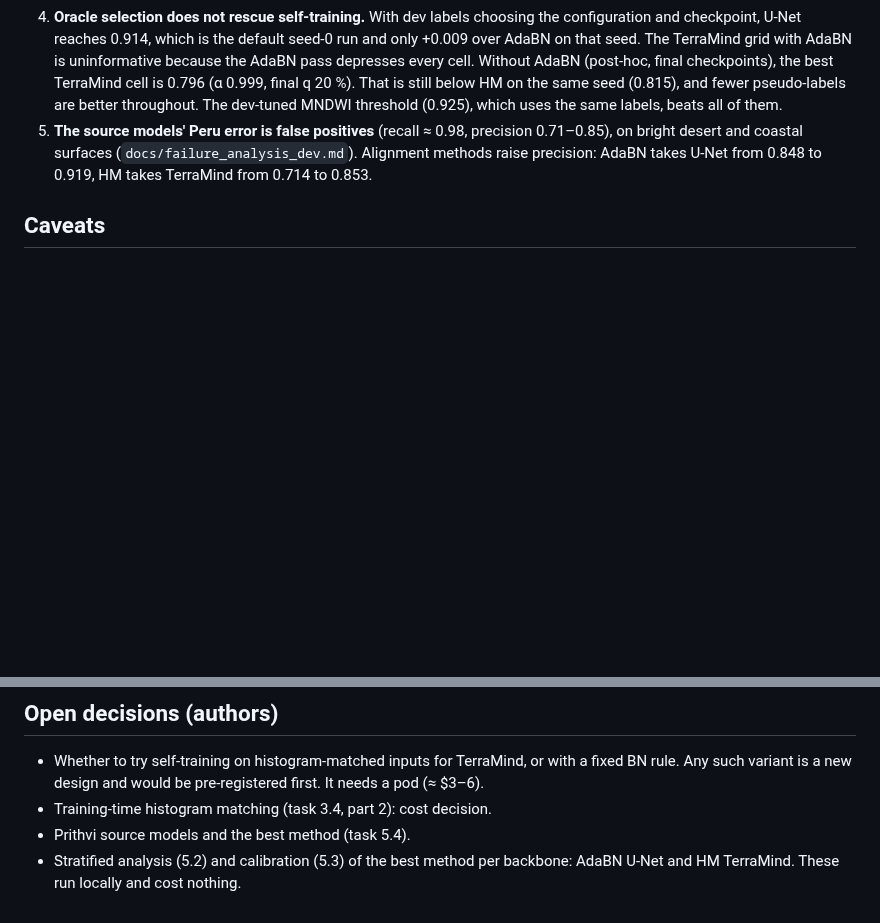
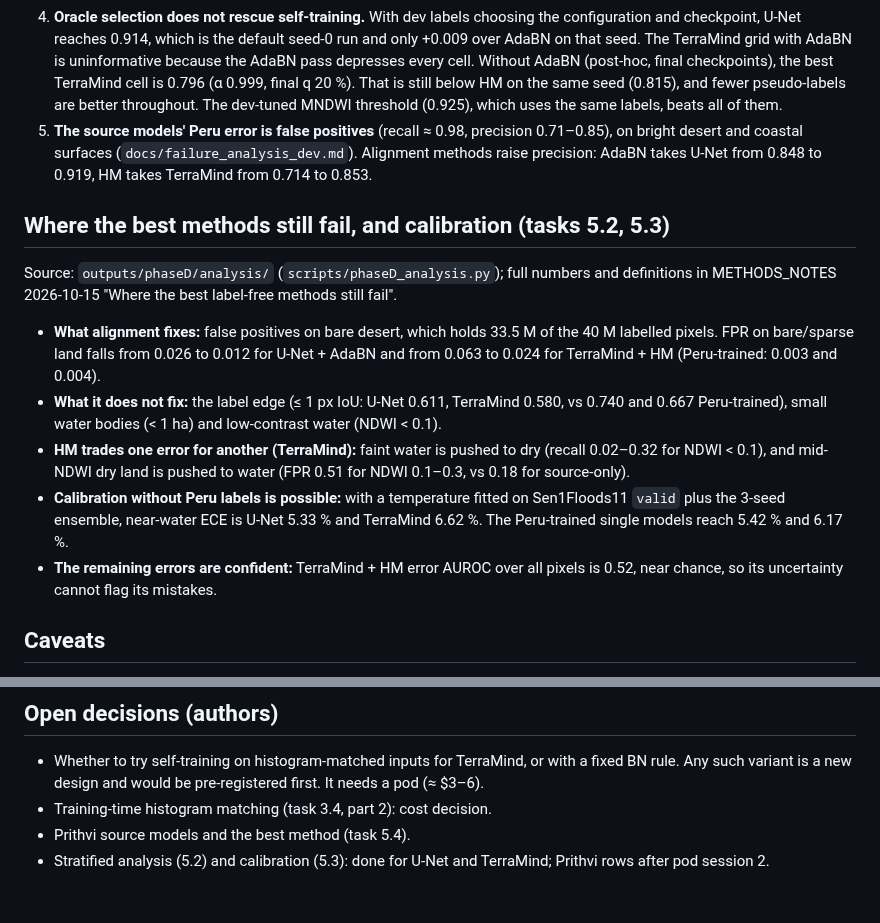
Before and after one commit to gersongams/peru-flood-segmentation, a Markdown page: docs/phaseD_dev.md, 2 parts joined by grey strips. Drawn GitHub-style; blank space fills up the shorter version.

Commit message:
phaseD_dev.md: stratified and calibration summary; tick 5.2, 5.3
Co-Authored-By: Claude Opus 5.5 <noreply@anthropic.com>

```diff
--- a/docs/phaseD_dev.md
+++ b/docs/phaseD_dev.md
@@ -73,6 +73,25 @@ Gap-closed values for the diagnostic rows come from the same table script.
    on bright desert and coastal surfaces (`docs/failure_analysis_dev.md`). Alignment methods
    raise precision: AdaBN takes U-Net from 0.848 to 0.919, HM takes TerraMind from 0.714 to 0.853.
 
+## Where the best methods still fail, and calibration (tasks 5.2, 5.3)
+
+Source: `outputs/phaseD/analysis/` (`scripts/phaseD_analysis.py`); full numbers and definitions
+in METHODS_NOTES 2026-10-15 "Where the best label-free methods still fail".
+
+- **What alignment fixes:** false positives on bare desert, which holds 33.5 M of the 40 M
+  labelled pixels. FPR on bare/sparse land falls from 0.026 to 0.012 for U-Net + AdaBN and
+  from 0.063 to 0.024 for TerraMind + HM (Peru-trained: 0.003 and 0.004).
+- **What it does not fix:** the label edge (≤ 1 px IoU: U-Net 0.611, TerraMind 0.580, vs 0.740
+  and 0.667 Peru-trained), small water bodies (< 1 ha) and low-contrast water (NDWI < 0.1).
+- **HM trades one error for another (TerraMind):** faint water is pushed to dry (recall 0.02–0.32
+  for NDWI < 0.1), and mid-NDWI dry land is pushed to water (FPR 0.51 for NDWI 0.1–0.3, vs 0.18
+  for source-only).
+- **Calibration without Peru labels is possible:** with a temperature fitted on Sen1Floods11
+  `valid` plus the 3-seed ensemble, near-water ECE is U-Net 5.33 % and TerraMind 6.62 %. The
+  Peru-trained single models reach 5.42 % and 6.17 %.
+- **The remaining errors are confident:** TerraMind + HM error AUROC over all pixels is 0.52,
+  near chance, so its uncertainty cannot flag its mistakes.
+
 ## Caveats
 
 - Dev results only. The test splits will be evaluated once, after the methods are frozen.
@@ -100,5 +119,5 @@ models (section 1): $4.56.
   (≈ $3–6).
 - Training-time histogram matching (task 3.4, part 2): cost decision.
 - Prithvi source models and the best method (task 5.4).
-- Stratified analysis (5.2) and calibration (5.3) of the best method per backbone: AdaBN
-  U-Net and HM TerraMind. These run locally and cost nothing.
+- Stratified analysis (5.2) and calibration (5.3): done for U-Net and TerraMind; Prithvi
+  rows after pod session 2.
```
Also changed, not shown: 1 other file.
